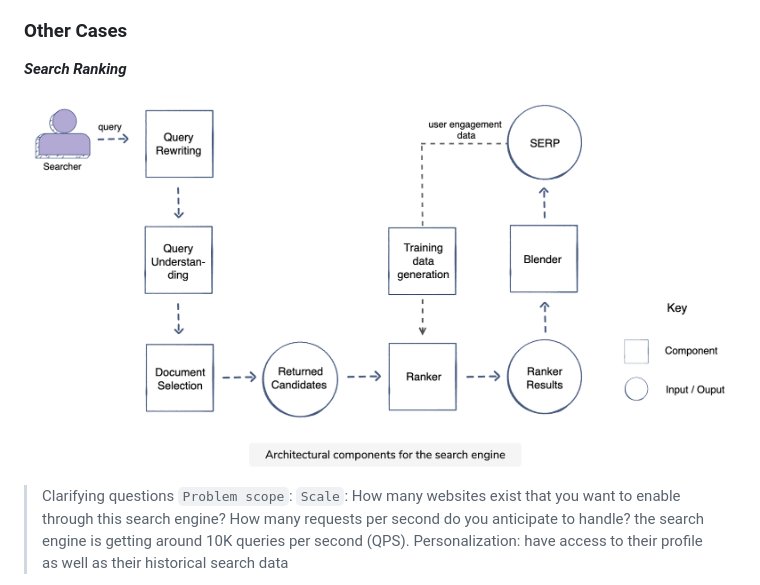
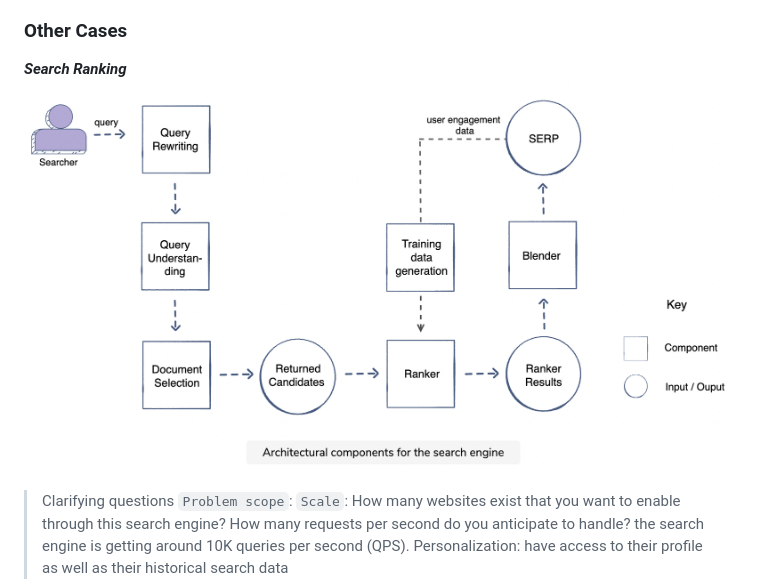
Before and after one commit to goldin2008/Note, a Markdown page: sysd.md, the part around the change. GitHub-like rendering; pictures changed too: pic/search.png (deleted), pic/search_rank.png (added).

```diff
--- a/sysd.md
+++ b/sysd.md
@@ -56,7 +56,7 @@ Be in charge and tradeoffs, tradeoffs, tradeoffs...
 
 ### Other Cases
 ***Search Ranking***
-![Diagram of deployment.](pic/search.png)
+![Diagram of deployment.](pic/search_rank.png)
 
 > Clarifying questions
 `Problem scope`:
```
Also changed, not shown: 1 other file.
